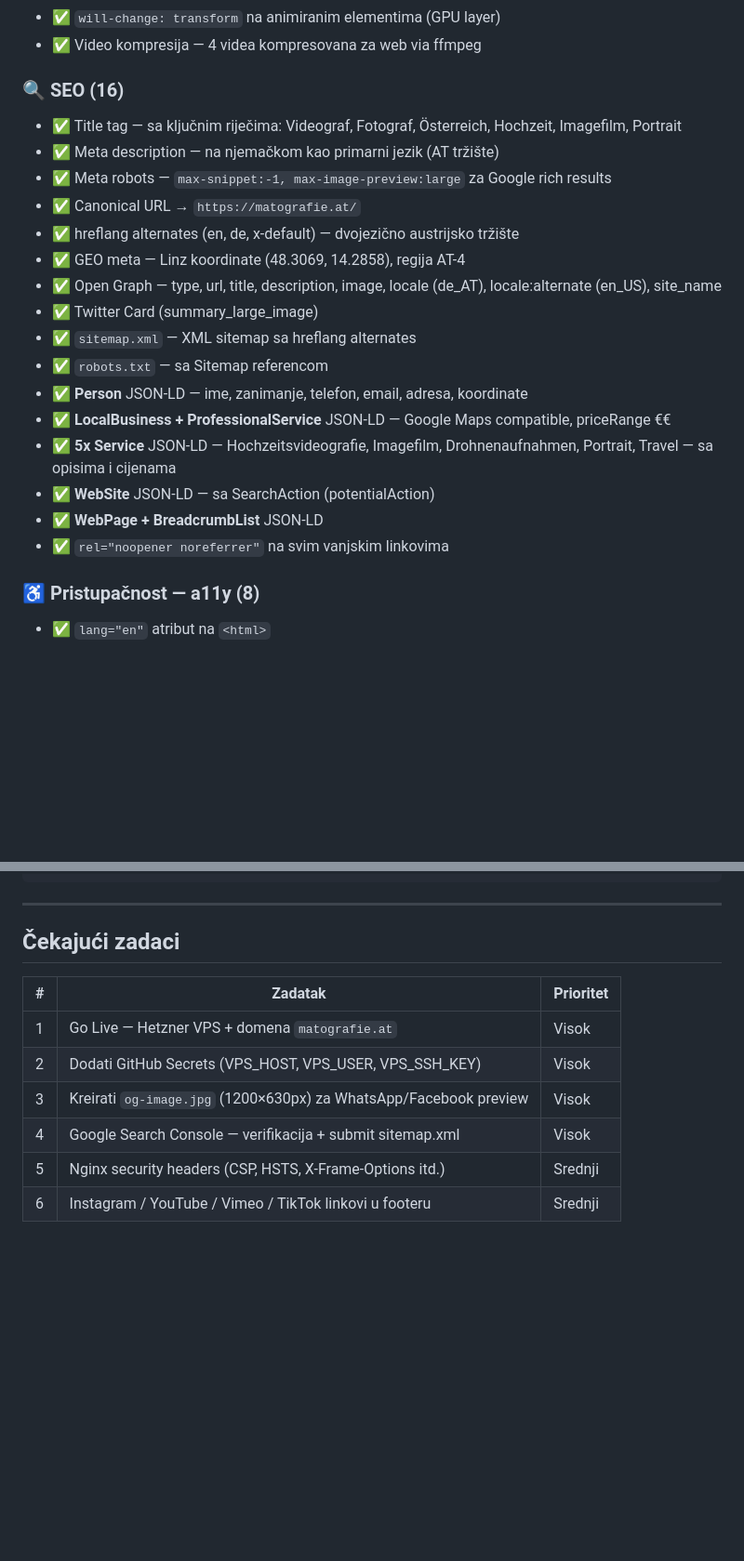
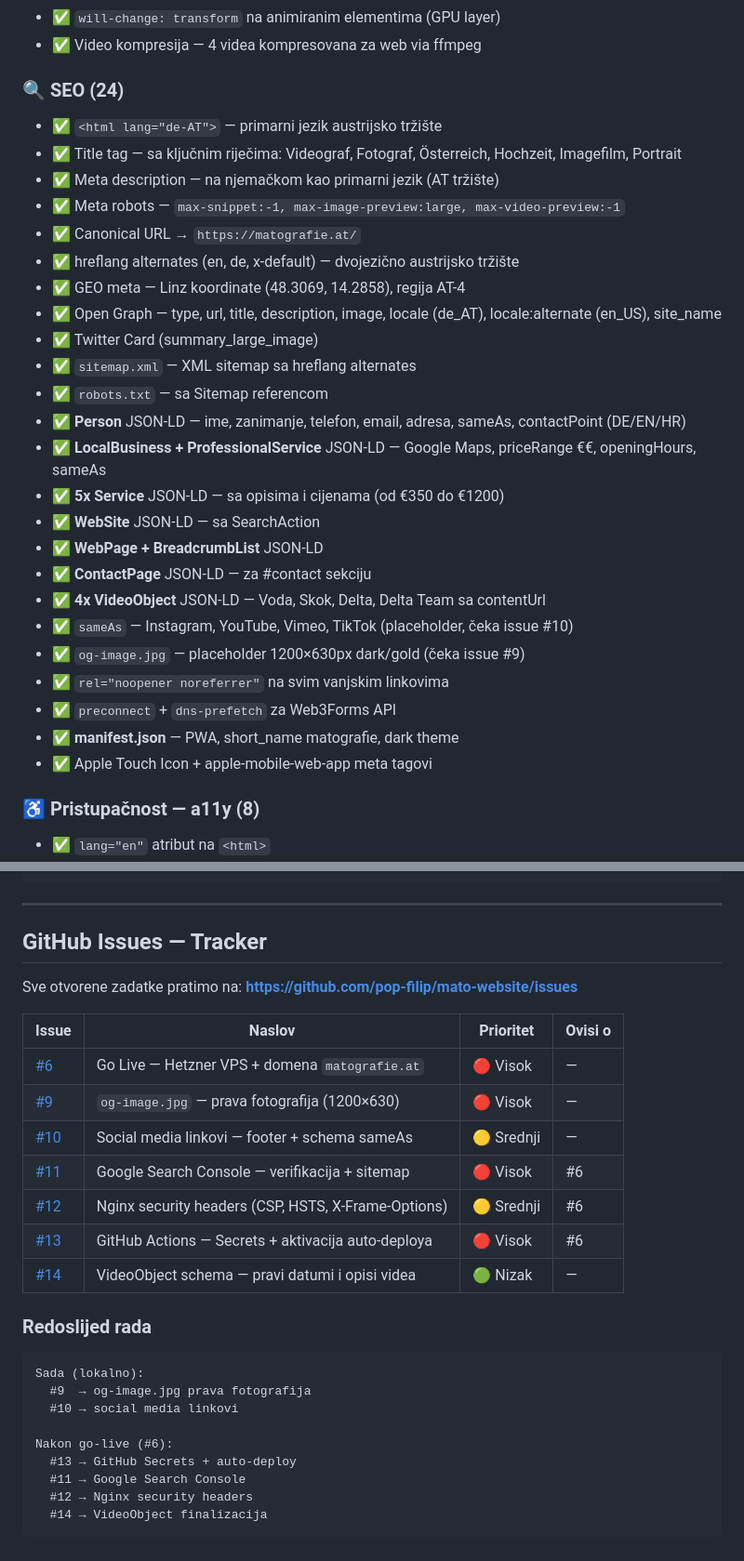
Before and after one commit to pop-filip/mato-website, a Markdown page: DOKUMENTACIJA.md, 2 parts joined by grey strips. Shown at 93% size. Rendered like a GitHub page; blank space fills up the shorter version.

Commit message:
docs: issues tracker + SEO checklist ažuriran na 24 stavke

````diff
--- a/DOKUMENTACIJA.md
+++ b/DOKUMENTACIJA.md
@@ -77,10 +77,11 @@ mato-website/
 - ✅ `will-change: transform` na animiranim elementima (GPU layer)
 - ✅ Video kompresija — 4 videa kompresovana za web via ffmpeg
 
-### 🔍 SEO (16)
+### 🔍 SEO (24)
+- ✅ `<html lang="de-AT">` — primarni jezik austrijsko tržište
 - ✅ Title tag — sa ključnim riječima: Videograf, Fotograf, Österreich, Hochzeit, Imagefilm, Portrait
 - ✅ Meta description — na njemačkom kao primarni jezik (AT tržište)
-- ✅ Meta robots — `max-snippet:-1, max-image-preview:large` za Google rich results
+- ✅ Meta robots — `max-snippet:-1, max-image-preview:large, max-video-preview:-1`
 - ✅ Canonical URL → `https://matografie.at/`
 - ✅ hreflang alternates (en, de, x-default) — dvojezično austrijsko tržište
 - ✅ GEO meta — Linz koordinate (48.3069, 14.2858), regija AT-4
@@ -88,12 +89,19 @@ mato-website/
 - ✅ Twitter Card (summary_large_image)
 - ✅ `sitemap.xml` — XML sitemap sa hreflang alternates
 - ✅ `robots.txt` — sa Sitemap referencom
-- ✅ **Person** JSON-LD — ime, zanimanje, telefon, email, adresa, koordinate
-- ✅ **LocalBusiness + ProfessionalService** JSON-LD — Google Maps compatible, priceRange €€
-- ✅ **5x Service** JSON-LD — Hochzeitsvideografie, Imagefilm, Drohnenaufnahmen, Portrait, Travel — sa opisima i cijenama
-- ✅ **WebSite** JSON-LD — sa SearchAction (potentialAction)
+- ✅ **Person** JSON-LD — ime, zanimanje, telefon, email, adresa, sameAs, contactPoint (DE/EN/HR)
+- ✅ **LocalBusiness + ProfessionalService** JSON-LD — Google Maps, priceRange €€, openingHours, sameAs
+- ✅ **5x Service** JSON-LD — sa opisima i cijenama (od €350 do €1200)
+- ✅ **WebSite** JSON-LD — sa SearchAction
 - ✅ **WebPage + BreadcrumbList** JSON-LD
+- ✅ **ContactPage** JSON-LD — za #contact sekciju
+- ✅ **4x VideoObject** JSON-LD — Voda, Skok, Delta, Delta Team sa contentUrl
+- ✅ `sameAs` — Instagram, YouTube, Vimeo, TikTok (placeholder, čeka issue #10)
+- ✅ `og-image.jpg` — placeholder 1200×630px dark/gold (čeka issue #9)
 - ✅ `rel="noopener noreferrer"` na svim vanjskim linkovima
+- ✅ `preconnect` + `dns-prefetch` za Web3Forms API
+- ✅ **manifest.json** — PWA, short_name matografie, dark theme
+- ✅ Apple Touch Icon + apple-mobile-web-app meta tagovi
 
 ### ♿ Pristupačnost — a11y (8)
 - ✅ `lang="en"` atribut na `<html>`
@@ -245,13 +253,30 @@ add_header Content-Security-Policy "default-src 'self'; script-src 'self' 'unsaf
 
 ---
 
-## Čekajući zadaci
+## GitHub Issues — Tracker
 
-| # | Zadatak | Prioritet |
-|---|---|---|
-| 1 | Go Live — Hetzner VPS + domena `matografie.at` | Visok |
-| 2 | Dodati GitHub Secrets (VPS_HOST, VPS_USER, VPS_SSH_KEY) | Visok |
-| 3 | Kreirati `og-image.jpg` (1200×630px) za WhatsApp/Facebook preview | Visok |
-| 4 | Google Search Console — verifikacija + submit sitemap.xml | Visok |
-| 5 | Nginx security headers (CSP, HSTS, X-Frame-Options itd.) | Srednji |
-| 6 | Instagram / YouTube / Vimeo / TikTok linkovi u footeru | Srednji |
+Sve otvorene zadatke pratimo na: **https://github.com/pop-filip/mato-website/issues**
+
+| Issue | Naslov | Prioritet | Ovisi o |
+|---|---|---|---|
+| [#6](https://github.com/pop-filip/mato-website/issues/6) | Go Live — Hetzner VPS + domena `matografie.at` | 🔴 Visok | — |
+| [#9](https://github.com/pop-filip/mato-website/issues/9) | `og-image.jpg` — prava fotografija (1200×630) | 🔴 Visok | — |
+| [#10](https://github.com/pop-filip/mato-website/issues/10) | Social media linkovi — footer + schema sameAs | 🟡 Srednji | — |
+| [#11](https://github.com/pop-filip/mato-website/issues/11) | Google Search Console — verifikacija + sitemap | 🔴 Visok | #6 |
+| [#12](https://github.com/pop-filip/mato-website/issues/12) | Nginx security headers (CSP, HSTS, X-Frame-Options) | 🟡 Srednji | #6 |
+| [#13](https://github.com/pop-filip/mato-website/issues/13) | GitHub Actions — Secrets + aktivacija auto-deploya | 🔴 Visok | #6 |
+| [#14](https://github.com/pop-filip/mato-website/issues/14) | VideoObject schema — pravi datumi i opisi videa | 🟢 Nizak | — |
+
+### Redoslijed rada
+
+```
+Sada (lokalno):
+  #9  → og-image.jpg prava fotografija
+  #10 → social media linkovi
+
+Nakon go-live (#6):
+  #13 → GitHub Secrets + auto-deploy
+  #11 → Google Search Console
+  #12 → Nginx security headers
+  #14 → VideoObject finalizacija
+```
````
